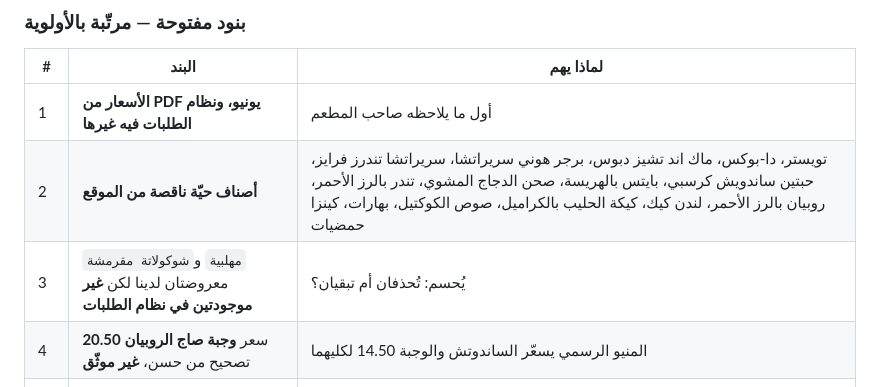
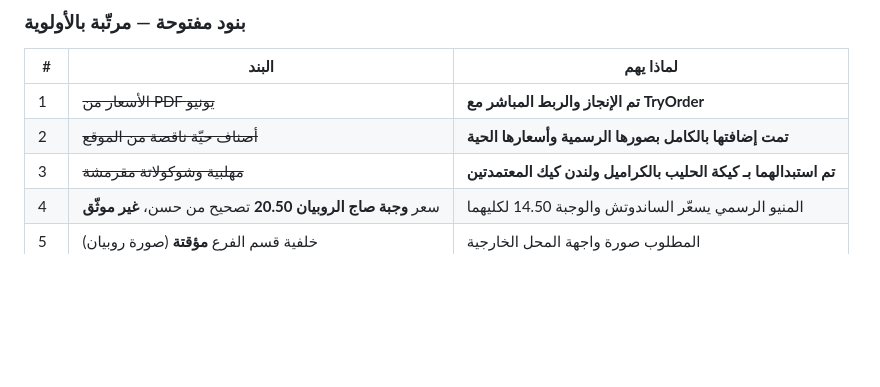
Before and after one commit to hasanoyounalsoud-stack/dabboos-sa, a Markdown page: CONTINUE.md, the part around the change. GitHub-like rendering; blank space fills up the shorter version.

Commit message:
Update CONTINUE.md: mark tasks 1, 2, and 3 as completed

```diff
--- a/CONTINUE.md
+++ b/CONTINUE.md
@@ -102,9 +102,9 @@
 ### بنود مفتوحة — مرتّبة بالأولوية
 | # | البند | لماذا يهم |
 |---|---|---|
-| 1 | **الأسعار من PDF يونيو، ونظام الطلبات فيه غيرها** | أول ما يلاحظه صاحب المطعم |
-| 2 | **أصناف حيّة ناقصة من الموقع** | تويستر، دا-بوكس، ماك اند تشيز دبوس، برجر هوني سريراتشا، سريراتشا تندرز فرايز، حبتين ساندويش كرسبي، بايتس بالهريسة، صحن الدجاج المشوي، تندر بالرز الأحمر، روبيان بالرز الأحمر، لندن كيك، كيكة الحليب بالكراميل، صوص الكوكتيل، بهارات، كينزا حمضيات |
-| 3 | `مهلبية` و`شوكولاتة مقرمشة` معروضتان لدينا لكن **غير موجودتين في نظام الطلبات** | يُحسم: تُحذفان أم تبقيان؟ |
+| 1 | ~~الأسعار من PDF يونيو~~ | **تم الإنجاز والربط المباشر مع TryOrder** |
+| 2 | ~~أصناف حيّة ناقصة من الموقع~~ | **تمت إضافتها بالكامل بصورها الرسمية وأسعارها الحية** |
+| 3 | ~~مهلبية وشوكولاتة مقرمشة~~ | **تم استبدالهما بـ كيكة الحليب بالكراميل ولندن كيك المعتمدتين** |
 | 4 | سعر **وجبة صاج الروبيان 20.50** تصحيح من حسن، **غير موثّق** | المنيو الرسمي يسعّر الساندوتش والوجبة 14.50 لكليهما |
 | 5 | خلفية قسم الفرع **مؤقتة** (صورة روبيان) | المطلوب صورة واجهة المحل الخارجية |
 | 6 | الهيرو يحمل **بانر حملة هاينز** | قرار حسن: يبقى حتى تنتهي الحملة ثم يُستبدل |
```
